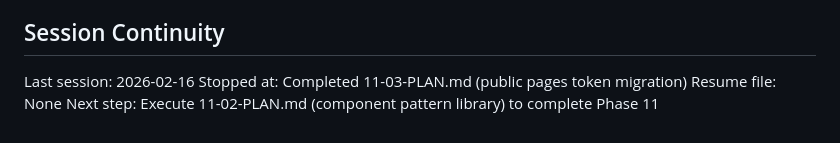
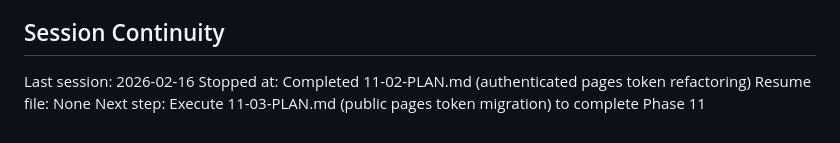
Before and after one commit to Shedou85/photo-hub-project, a Markdown page: .planning/STATE.md, the part around one of its changes. Drawn GitHub-style.

```diff
--- a/.planning/STATE.md
+++ b/.planning/STATE.md
@@ -77,6 +79,6 @@ Recent decisions affecting current work:
 ## Session Continuity
 
 Last session: 2026-02-16
-Stopped at: Completed 11-03-PLAN.md (public pages token migration)
+Stopped at: Completed 11-02-PLAN.md (authenticated pages token refactoring)
 Resume file: None
-Next step: Execute 11-02-PLAN.md (component pattern library) to complete Phase 11
+Next step: Execute 11-03-PLAN.md (public pages token migration) to complete Phase 11
```
Also changed, not shown: other parts of .planning/STATE.md (+12 -10 lines), 1 other file.
